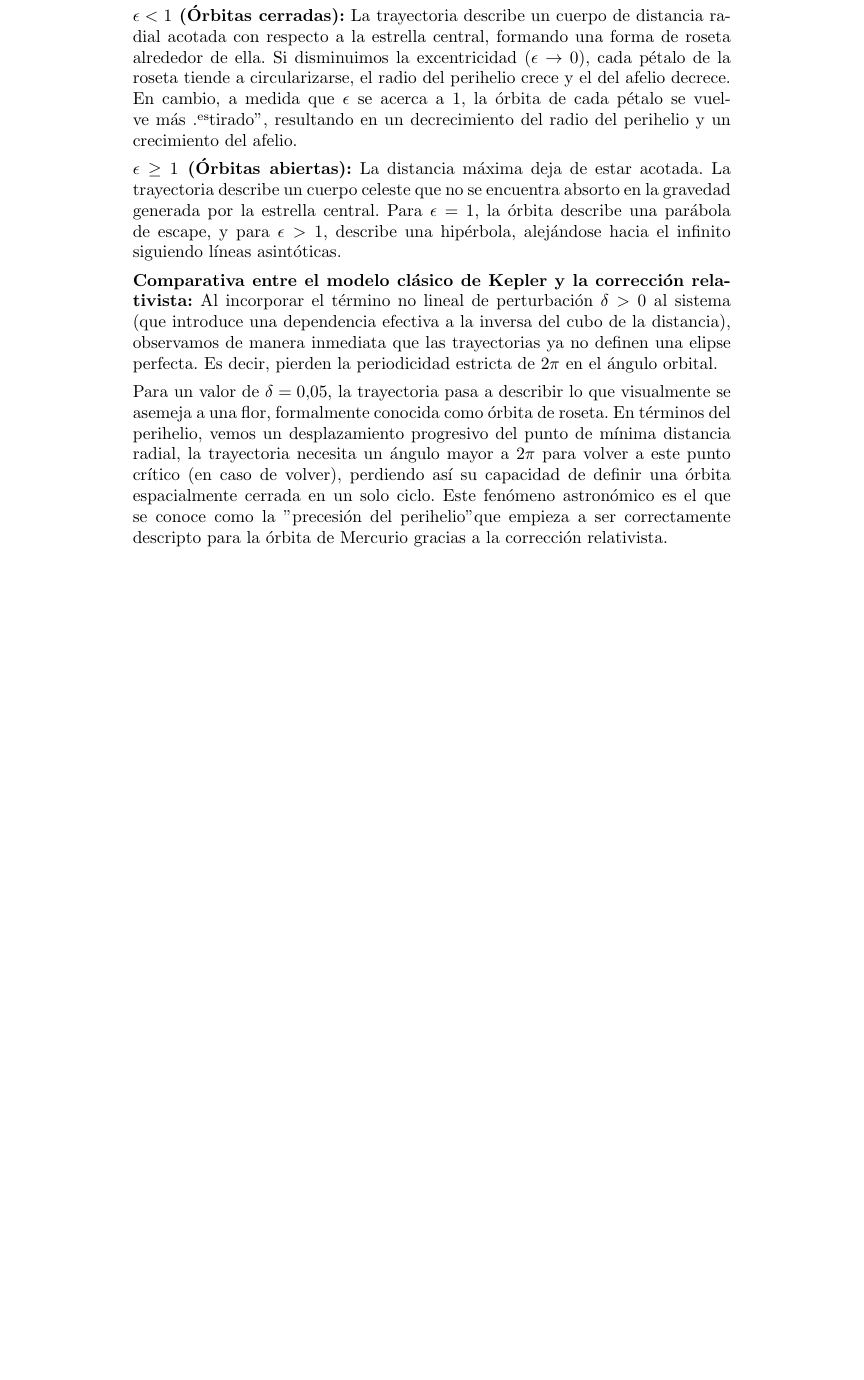
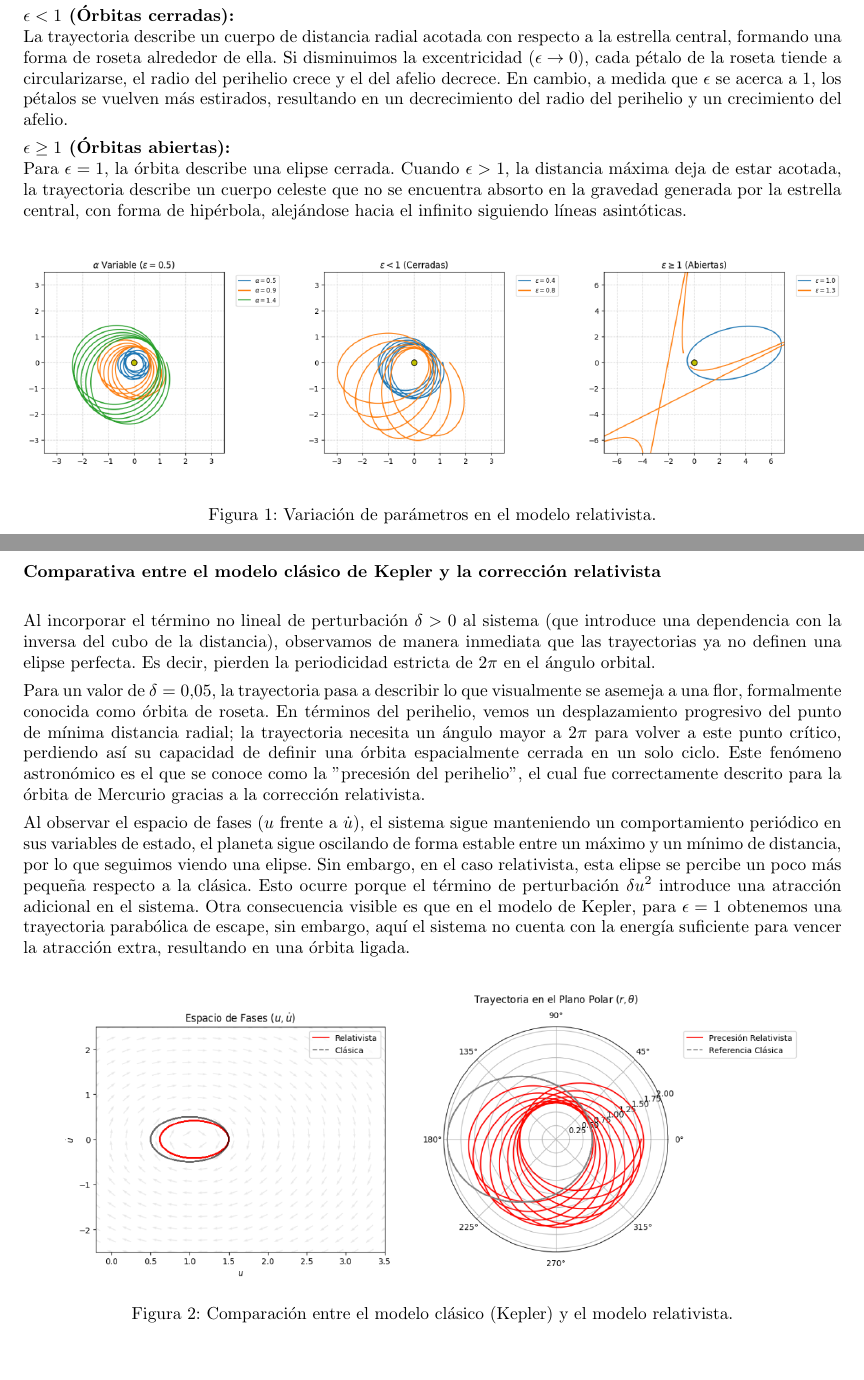
Before and after one commit to jerovernay/IMC, a LaTeX document (ejc_3.tex): part of the page before the commit and two parts of pages 1 and 2 of 2 after it, the two joined at a grey line, cut so that both start at the same text, the shorter picture padded with empty space. Compiled offline with pdfLaTeX.

Commit message:
Arreglos y posible version final ejc 3

```diff
--- a/ejc_3.tex
+++ b/ejc_3.tex
@@ -20,13 +23,30 @@ El valor de $\alpha$ escala directamente las dimensiones de la órbita. Este imp
 
-\textbf{$\epsilon < 1$ (Órbitas cerradas):}\
-La trayectoria describe un cuerpo de distancia radial acotada con respecto a la estrella central, formando una forma de roseta alrededor de ella. Si disminuimos la excentricidad ($\epsilon \to 0$), cada pétalo de la roseta tiende a circularizarse, el radio del perihelio crece y el del afelio decrece. En cambio, a medida que $\epsilon$ se acerca a $1$, la órbita de cada pétalo se vuelve más "estirado", resultando en un decrecimiento del radio del perihelio y un crecimiento del afelio.\
+	\textbf{$\epsilon < 1$ (Órbitas cerradas):}\\
+	La trayectoria describe un cuerpo de distancia radial acotada con respecto a la estrella central, formando una forma de roseta alrededor de ella. Si disminuimos la excentricidad ($\epsilon \to 0$), cada pétalo de la roseta tiende a circularizarse, el radio del perihelio crece y el del afelio decrece. En cambio, a medida que $\epsilon$ se acerca a $1$, los pétalos se vuelven más estirados, resultando en un decrecimiento del radio del perihelio y un crecimiento del afelio.
 
-\textbf{$\epsilon \ge 1$ (Órbitas abiertas):}\
-La distancia máxima deja de estar acotada. La trayectoria describe un cuerpo celeste que no se encuentra absorto en la gravedad generada por la estrella central. Para $\epsilon = 1$, la órbita describe una parábola de escape, y para $\epsilon > 1$, describe una hipérbola, alejándose hacia el infinito siguiendo líneas asintóticas.\
+	\textbf{$\epsilon \ge 1$ (Órbitas abiertas):}\\
+	Para $\epsilon = 1$, la órbita describe una elipse cerrada. Cuando $\epsilon > 1$, la distancia máxima deja de estar acotada, la trayectoria describe un cuerpo celeste que no se encuentra absorto en la gravedad generada por la estrella central, con forma de hipérbola, alejándose hacia el infinito siguiendo líneas asintóticas.
 
-\textbf{Comparativa entre el modelo clásico de Kepler y la corrección relativista:}\
-Al incorporar el término no lineal de perturbación $\delta > 0$ al sistema (que introduce una dependencia efectiva a la inversa del cubo de la distancia), observamos de manera inmediata que las trayectorias ya no definen una elipse perfecta. Es decir, pierden la periodicidad estricta de $2\pi$ en el ángulo orbital.\
+	\begin{figure}[htbp]
+		\centering
+		\includegraphics[width=1\textwidth]{figuras/variacion_re_coord_cartesianas.png}
+		\caption{Variación de parámetros en el modelo relativista.}
+	\end{figure}
+	\newpage
 
-Para un valor de $\delta = 0.05$, la trayectoria pasa a describir lo que visualmente se asemeja a una flor, formalmente conocida como órbita de roseta. En términos del perihelio, vemos un desplazamiento progresivo del punto de mínima distancia radial, la trayectoria necesita un ángulo mayor a $2\pi$ para volver a este punto crítico (en caso de volver), perdiendo así su capacidad de definir una órbita espacialmente cerrada en un solo ciclo. Este fenómeno astronómico es el que se conoce como la "precesión del perihelio" que empieza a ser correctamente descripto para la órbita de Mercurio gracias a la corrección relativista.
+	\textbf{Comparativa entre el modelo clásico de Kepler y la corrección relativista}
+	\\
+
+	Al incorporar el término no lineal de perturbación $\delta > 0$ al sistema (que introduce una dependencia con la inversa del cubo de la distancia), observamos de manera inmediata que las trayectorias ya no definen una elipse perfecta. Es decir, pierden la periodicidad estricta de $2\pi$ en el ángulo orbital.
+
+	Para un valor de $\delta = 0.05$, la trayectoria pasa a describir lo que visualmente se asemeja a una flor, formalmente conocida como órbita de roseta. En términos del perihelio, vemos un desplazamiento progresivo del punto de mínima distancia radial; la trayectoria necesita un ángulo mayor a $2\pi$ para volver a este punto crítico, perdiendo así su capacidad de definir una órbita espacialmente cerrada en un solo ciclo. Este fenómeno astronómico es el que se conoce como la "precesión del perihelio", el cual fue correctamente descrito para la órbita de Mercurio gracias a la corrección relativista.
+
+	Al observar el espacio de fases ($u$ frente a $\dot{u}$), el sistema sigue manteniendo un comportamiento periódico en sus variables de estado, el planeta sigue oscilando de forma estable entre un máximo y un mínimo de distancia, por lo que seguimos viendo una elipse. Sin embargo, en el caso relativista, esta elipse se percibe un poco más pequeña respecto a la clásica. Esto ocurre porque el término de perturbación $\delta u^2$ introduce una atracción adicional en el sistema. Otra consecuencia visible es que en el modelo de Kepler, para $\epsilon = 1$ obtenemos una trayectoria parabólica de escape, sin embargo, aquí el sistema no cuenta con la energía suficiente para vencer la atracción extra, resultando en una órbita ligada.
+
+	\begin{figure}[htbp]
+		\centering
+		\includegraphics[width=0.9\textwidth]{figuras/comparacion_re_coord_polares.png}
+		\caption{Comparación entre el modelo clásico (Kepler) y el modelo relativista.}
+	\end{figure}
 
 \end{document}
```
Also changed, not shown: figuras/comparacion_re_coord_polares.png (added), figuras/variacion_re_coord_cartesianas.png (added), ejc_3.tex (19 more changed lines).
